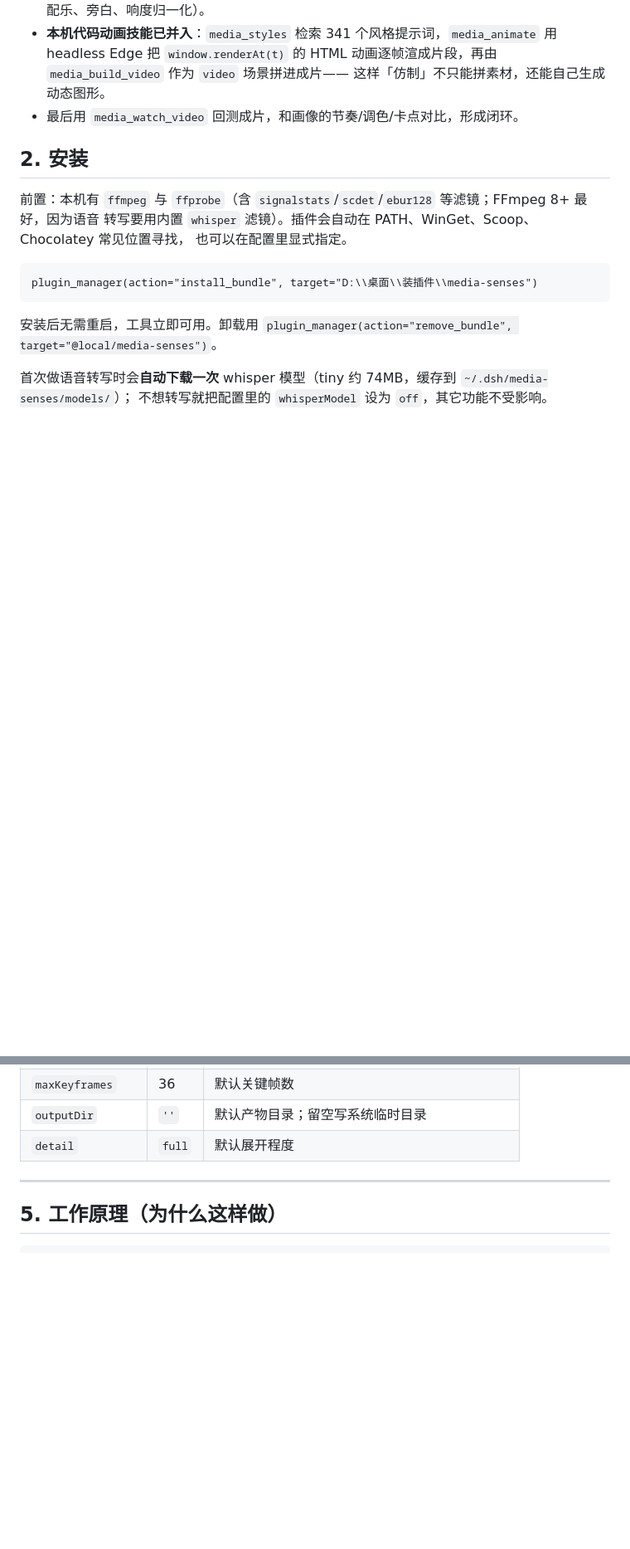
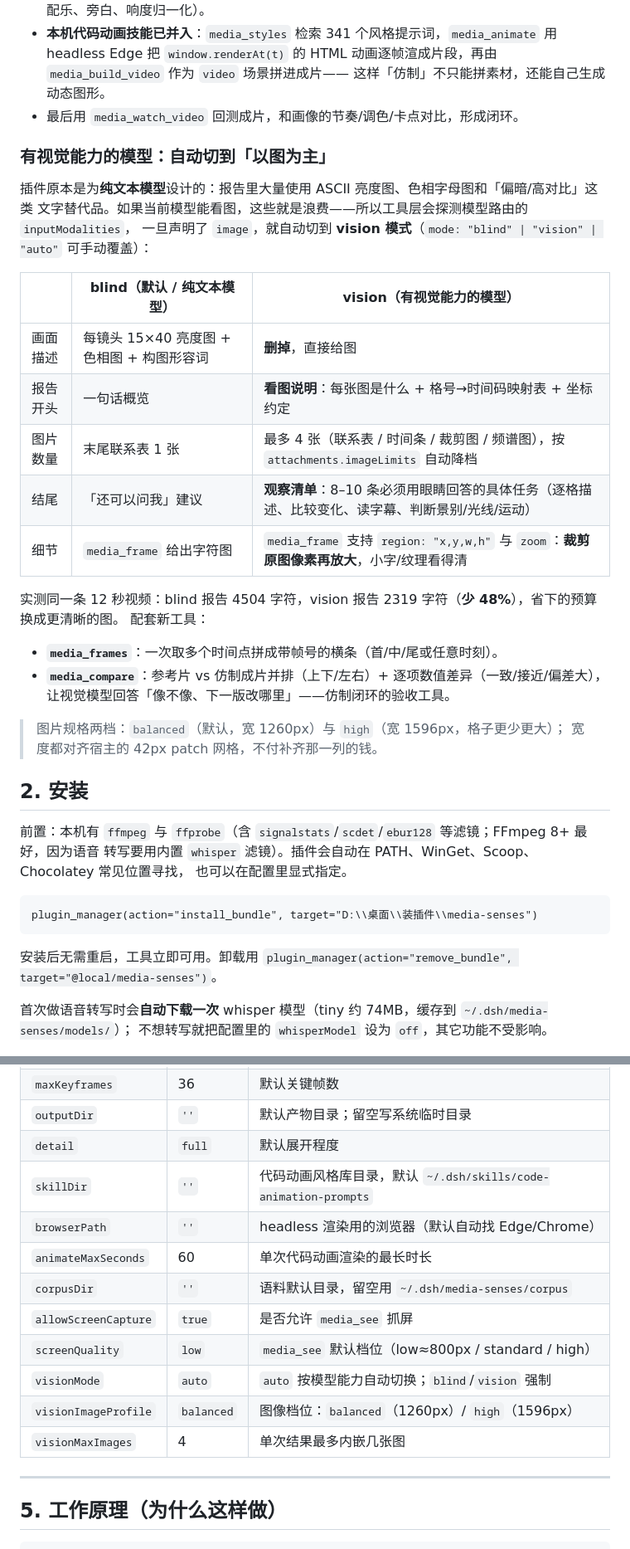
Before and after one commit to Y1410226627/media-senses, a Markdown page: README.md, 2 parts joined by grey strips. Shown at 83% size. Drawn GitHub-style; blank space fills up the shorter version.

```diff
--- a/README.md
+++ b/README.md
@@ -79,6 +80,30 @@ URL 列表        逐条镜头/转场/运镜/调色    + 仿制清单
   `window.renderAt(t)` 的 HTML 动画逐帧渲成片段，再由 `media_build_video` 作为 `video` 场景拼进成片——
   这样「仿制」不只能拼素材，还能自己生成动态图形。
 - 最后用 `media_watch_video` 回测成片，和画像的节奏/调色/卡点对比，形成闭环。
+### 有视觉能力的模型：自动切到「以图为主」
+
+插件原本是为**纯文本模型**设计的：报告里大量使用 ASCII 亮度图、色相字母图和「偏暗/高对比」这类
+文字替代品。如果当前模型能看图，这些就是浪费——所以工具层会探测模型路由的 `inputModalities`，
+一旦声明了 `image`，就自动切到 **vision 模式**（`mode: "blind" | "vision" | "auto"` 可手动覆盖）：
+
+| | blind（默认 / 纯文本模型） | vision（有视觉能力的模型） |
+|---|---|---|
+| 画面描述 | 每镜头 15×40 亮度图 + 色相图 + 构图形容词 | **删掉**，直接给图 |
+| 报告开头 | 一句话概览 | **看图说明**：每张图是什么 + 格号→时间码映射表 + 坐标约定 |
+| 图片数量 | 末尾联系表 1 张 | 最多 4 张（联系表 / 时间条 / 裁剪图 / 频谱图），按 `attachments.imageLimits` 自动降档 |
+| 结尾 | 「还可以问我」建议 | **观察清单**：8–10 条必须用眼睛回答的具体任务（逐格描述、比较变化、读字幕、判断景别/光线/运动） |
+| 细节 | `media_frame` 给出字符图 | `media_frame` 支持 `region: "x,y,w,h"` 与 `zoom`：**裁剪原图像素再放大**，小字/纹理看得清 |
+
+实测同一条 12 秒视频：blind 报告 4504 字符，vision 报告 2319 字符（**少 48%**），省下的预算换成更清晰的图。
+配套新工具：
+
+- **`media_frames`**：一次取多个时间点拼成带帧号的横条（首/中/尾或任意时刻）。
+- **`media_compare`**：参考片 vs 仿制成片并排（上下/左右）+ 逐项数值差异（一致/接近/偏差大），
+  让视觉模型回答「像不像、下一版改哪里」——仿制闭环的验收工具。
+
+> 图片规格两档：`balanced`（默认，宽 1260px）与 `high`（宽 1596px，格子更少更大）；
+> 宽度都对齐宿主的 42px patch 网格，不付补齐那一列的钱。
+
 ## 2. 安装
 
 前置：本机有 `ffmpeg` 与 `ffprobe`（含 `signalstats`/`scdet`/`ebur128` 等滤镜；FFmpeg 8+ 最好，因为语音
@@ -260,6 +312,15 @@ token 对齐的拼图**，并给出每帧时间、变化分与原因。Windows
 | `maxKeyframes` | 36 | 默认关键帧数 |
 | `outputDir` | `''` | 默认产物目录；留空写系统临时目录 |
 | `detail` | `full` | 默认展开程度 |
+| `skillDir` | `''` | 代码动画风格库目录，默认 `~/.dsh/skills/code-animation-prompts` |
+| `browserPath` | `''` | headless 渲染用的浏览器（默认自动找 Edge/Chrome） |
+| `animateMaxSeconds` | 60 | 单次代码动画渲染的最长时长 |
+| `corpusDir` | `''` | 语料默认目录，留空用 `~/.dsh/media-senses/corpus` |
+| `allowScreenCapture` | `true` | 是否允许 `media_see` 抓屏 |
+| `screenQuality` | `low` | `media_see` 默认档位（low≈800px / standard / high） |
+| `visionMode` | `auto` | `auto` 按模型能力自动切换；`blind`/`vision` 强制 |
+| `visionImageProfile` | `balanced` | 图像档位：`balanced`（1260px）/ `high`（1596px） |
+| `visionMaxImages` | 4 | 单次结果最多内嵌几张图 |
 
 ---
 
```
Also changed, not shown: other parts of README.md (+51 -5 lines), CONTRACT-V3.md (added, +137 -0 lines), demo/output/vision-compare.png (added), demo/output/vision-filmstrip.png (added), 15 other files.
